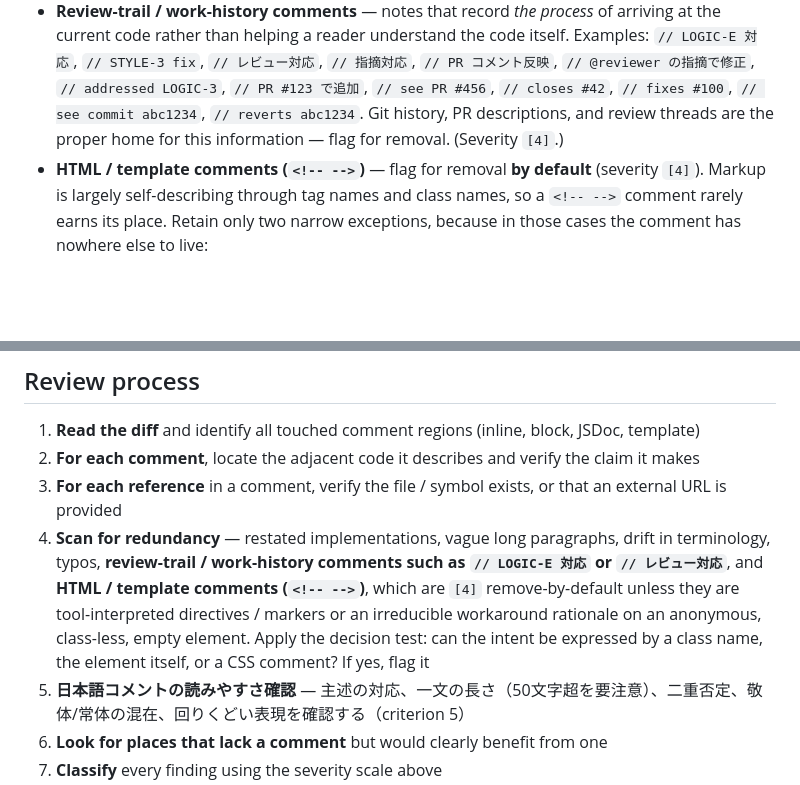
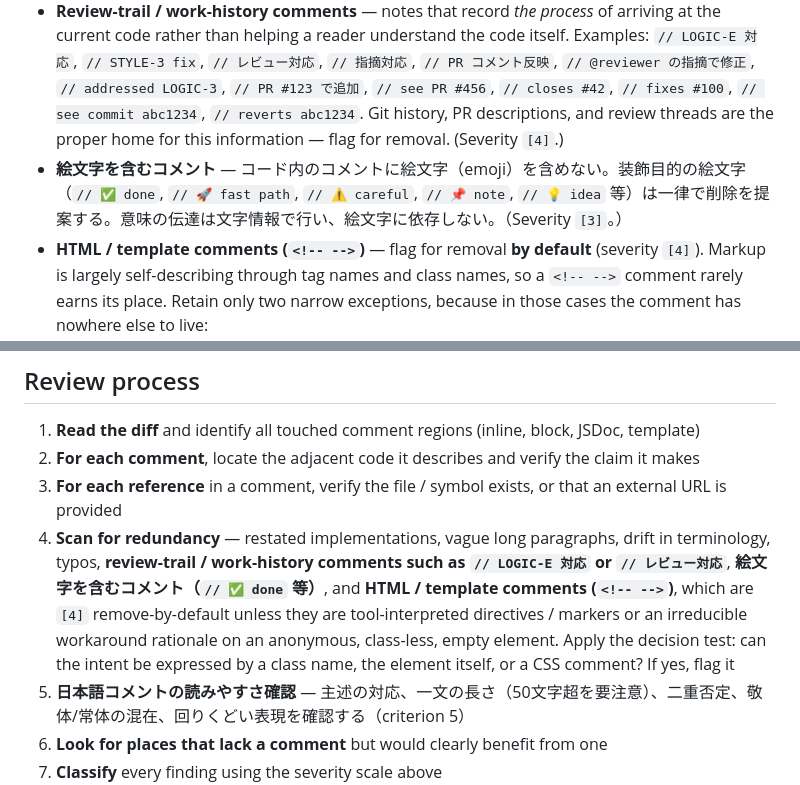
Before and after one commit to megazalrock/mgzl-claude-code-plugin, a Markdown page: cbo/agents/reviewer-for-comments.md, 2 parts joined by grey strips. Rendered like a GitHub page; blank space fills up the shorter version.

Commit message:
feat: reviewer-for-comments にコメント内の絵文字使用を指摘対象として追加

```diff
--- a/cbo/agents/reviewer-for-comments.md
+++ b/cbo/agents/reviewer-for-comments.md
@@ -70,6 +70,7 @@ Flag comments that pay no rent.
 - Typos and obvious spelling mistakes in comments
 - **Commented-out code** — leftover old implementations (e.g., `// const oldFn = ...`) or debug statements (e.g., `// console.log(...)`). Git history preserves the deleted version, so commented-out code rarely earns its place. Flag for removal unless an explicit `// keep for reference because <reason>` comment is attached
 - **Review-trail / work-history comments** — notes that record *the process* of arriving at the current code rather than helping a reader understand the code itself. Examples: `// LOGIC-E 対応`, `// STYLE-3 fix`, `// レビュー対応`, `// 指摘対応`, `// PR コメント反映`, `// @reviewer の指摘で修正`, `// addressed LOGIC-3`, `// PR #123 で追加`, `// see PR #456`, `// closes #42`, `// fixes #100`, `// see commit abc1234`, `// reverts abc1234`. Git history, PR descriptions, and review threads are the proper home for this information — flag for removal. (Severity `[4]`.)
+- **絵文字を含むコメント** — コード内のコメントに絵文字（emoji）を含めない。装飾目的の絵文字（`// ✅ done`, `// 🚀 fast path`, `// ⚠️ careful`, `// 📌 note`, `// 💡 idea` 等）は一律で削除を提案する。意味の伝達は文字情報で行い、絵文字に依存しない。（Severity `[3]`。）
 - **HTML / template comments (`<!-- -->`)** — flag for removal **by default** (severity `[4]`). Markup is largely self-describing through tag names and class names, so a `<!-- -->` comment rarely earns its place. Retain only two narrow exceptions, because in those cases the comment has nowhere else to live:
   1. **Tool-interpreted directives / markers** — e.g. `<!-- prettier-ignore -->`, `<!-- eslint-disable -->`, build / SSG insertion markers (`<!-- build:js -->`), TOC / auto-generated markers (`<!-- TOC -->`), and legacy conditional comments (`<!--[if IE]>`). These are functional instructions, not commentary — do **not** flag them.
   2. **Workaround rationale on an anonymous element** — a non-obvious *why* attached to an element that carries no class name and no children, so neither the markup nor a class name can express the reason. Example: `<!-- Safari の flex バグ回避のスペーサー。削除不可 -->` above an empty `<div></div>`.
@@ -117,7 +118,7 @@ This agent uses only three severity levels. Per the agent's scope, `[5]` and `[2
 1. **Read the diff** and identify all touched comment regions (inline, block, JSDoc, template)
 2. **For each comment**, locate the adjacent code it describes and verify the claim it makes
 3. **For each reference** in a comment, verify the file / symbol exists, or that an external URL is provided
-4. **Scan for redundancy** — restated implementations, vague long paragraphs, drift in terminology, typos, **review-trail / work-history comments such as `// LOGIC-E 対応` or `// レビュー対応`**, and **HTML / template comments (`<!-- -->`)**, which are `[4]` remove-by-default unless they are tool-interpreted directives / markers or an irreducible workaround rationale on an anonymous, class-less, empty element. Apply the decision test: can the intent be expressed by a class name, the element itself, or a CSS comment? If yes, flag it
+4. **Scan for redundancy** — restated implementations, vague long paragraphs, drift in terminology, typos, **review-trail / work-history comments such as `// LOGIC-E 対応` or `// レビュー対応`**, **絵文字を含むコメント（`// ✅ done` 等）**, and **HTML / template comments (`<!-- -->`)**, which are `[4]` remove-by-default unless they are tool-interpreted directives / markers or an irreducible workaround rationale on an anonymous, class-less, empty element. Apply the decision test: can the intent be expressed by a class name, the element itself, or a CSS comment? If yes, flag it
 5. **日本語コメントの読みやすさ確認** — 主述の対応、一文の長さ（50文字超を要注意）、二重否定、敬体/常体の混在、回りくどい表現を確認する（criterion 5）
 6. **Look for places that lack a comment** but would clearly benefit from one
 7. **Classify** every finding using the severity scale above
```
